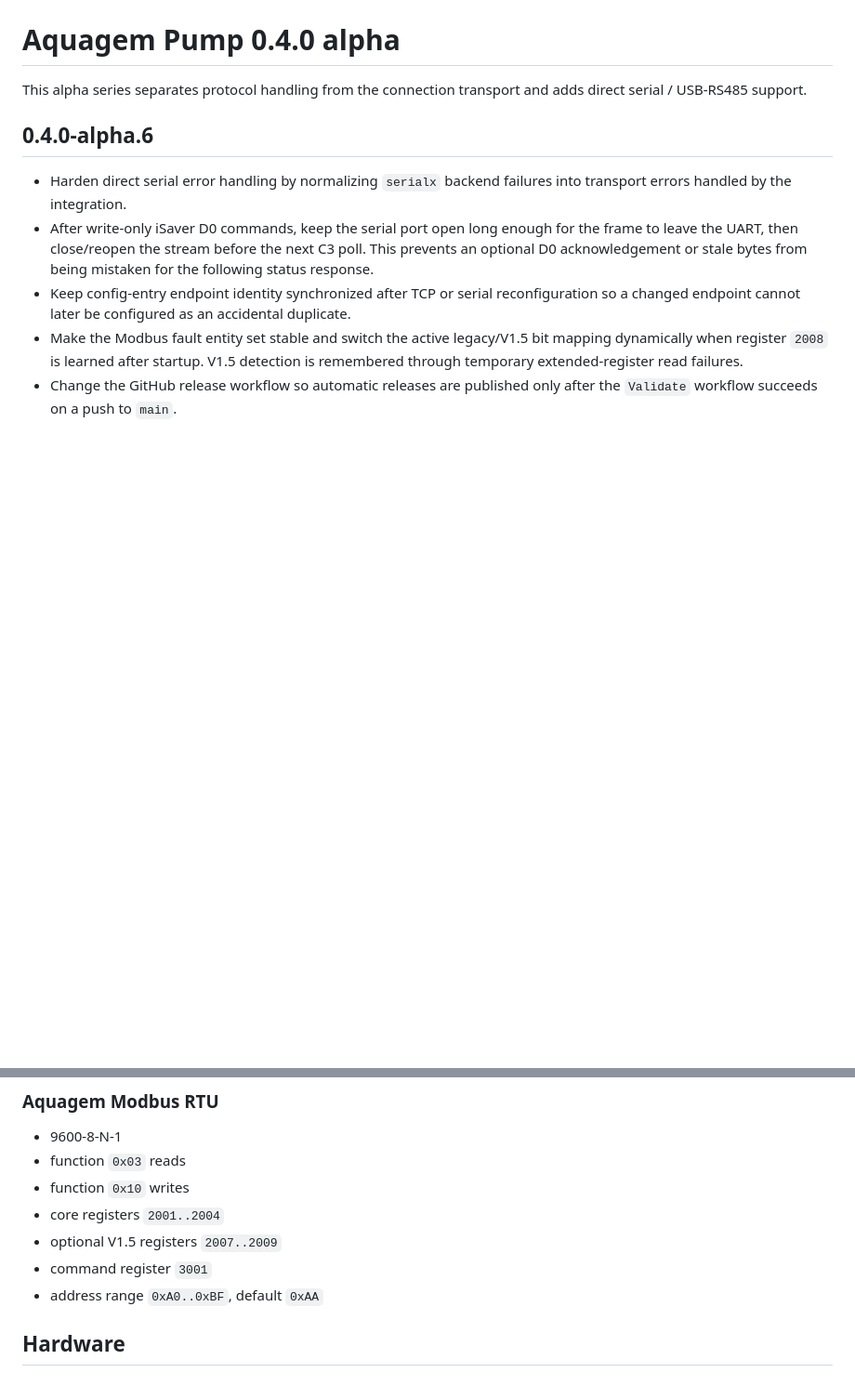
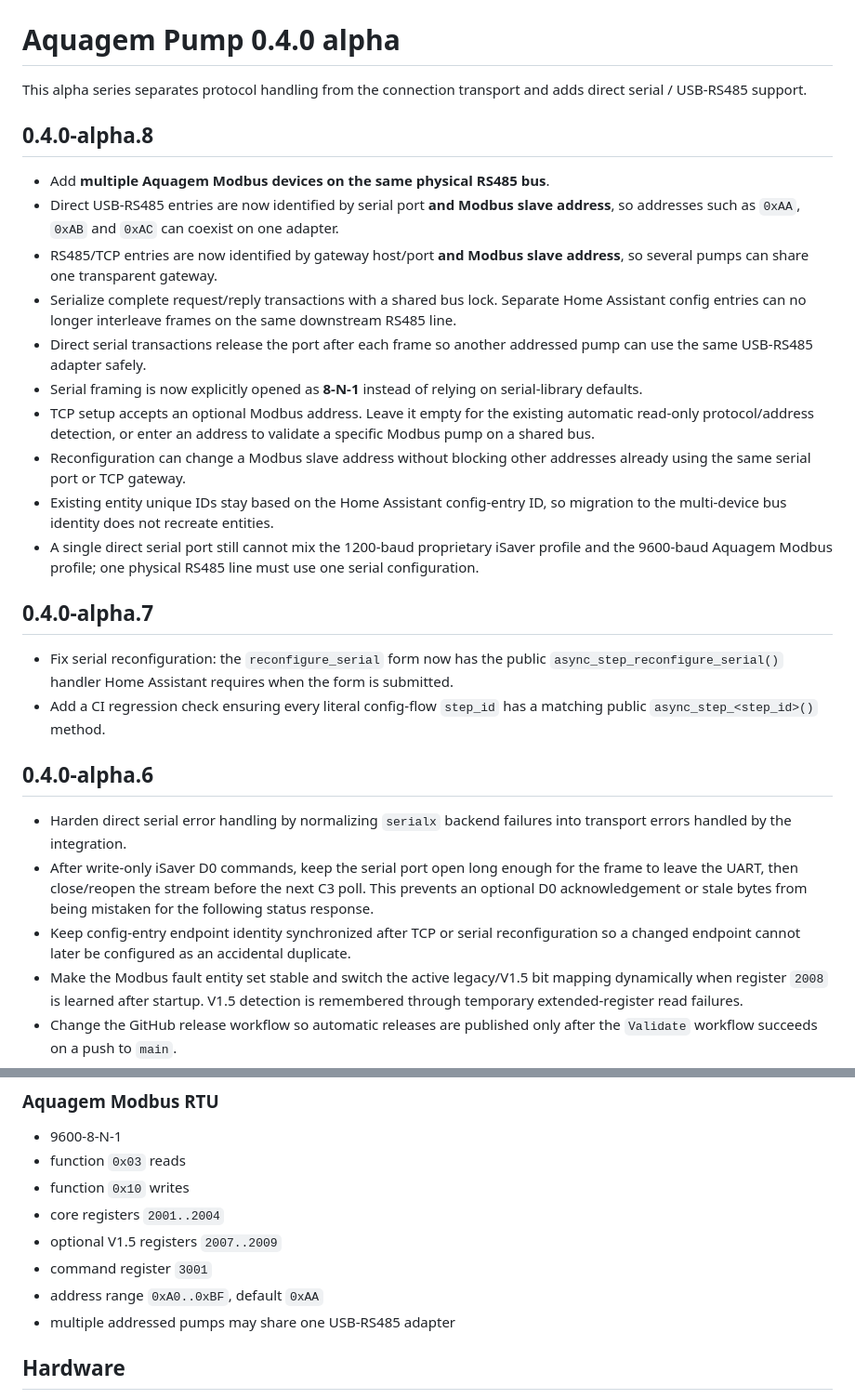
Before and after one commit to jptstar/ha-aquagem-isaver, a Markdown page: docs/ALPHA_0.4.0.md, 2 parts joined by grey strips. Shown at 93% size. Rendered like a GitHub page; blank space fills up the shorter version.

Commit message:
Document multi-device RS485 support

```diff
--- a/docs/ALPHA_0.4.0.md
+++ b/docs/ALPHA_0.4.0.md
@@ -1,6 +1,24 @@
 # Aquagem Pump 0.4.0 alpha
 
 This alpha series separates protocol handling from the connection transport and adds direct serial / USB-RS485 support.
+
+## 0.4.0-alpha.8
+
+- Add **multiple Aquagem Modbus devices on the same physical RS485 bus**.
+- Direct USB-RS485 entries are now identified by serial port **and Modbus slave address**, so addresses such as `0xAA`, `0xAB` and `0xAC` can coexist on one adapter.
+- RS485/TCP entries are now identified by gateway host/port **and Modbus slave address**, so several pumps can share one transparent gateway.
+- Serialize complete request/reply transactions with a shared bus lock. Separate Home Assistant config entries can no longer interleave frames on the same downstream RS485 line.
+- Direct serial transactions release the port after each frame so another addressed pump can use the same USB-RS485 adapter safely.
+- Serial framing is now explicitly opened as **8-N-1** instead of relying on serial-library defaults.
+- TCP setup accepts an optional Modbus address. Leave it empty for the existing automatic read-only protocol/address detection, or enter an address to validate a specific Modbus pump on a shared bus.
+- Reconfiguration can change a Modbus slave address without blocking other addresses already using the same serial port or TCP gateway.
+- Existing entity unique IDs stay based on the Home Assistant config-entry ID, so migration to the multi-device bus identity does not recreate entities.
+- A single direct serial port still cannot mix the 1200-baud proprietary iSaver profile and the 9600-baud Aquagem Modbus profile; one physical RS485 line must use one serial configuration.
+
+## 0.4.0-alpha.7
+
+- Fix serial reconfiguration: the `reconfigure_serial` form now has the public `async_step_reconfigure_serial()` handler Home Assistant requires when the form is submitted.
+- Add a CI regression check ensuring every literal config-flow `step_id` has a matching public `async_step_<step_id>()` method.
 
 ## 0.4.0-alpha.6
 
@@ -77,6 +95,7 @@ This alpha series separates protocol handling from the connection transport and
 - optional V1.5 registers `2007..2009`
 - command register `3001`
 - address range `0xA0..0xBF`, default `0xAA`
+- multiple addressed pumps may share one USB-RS485 adapter
 
 ## Hardware
 
```
